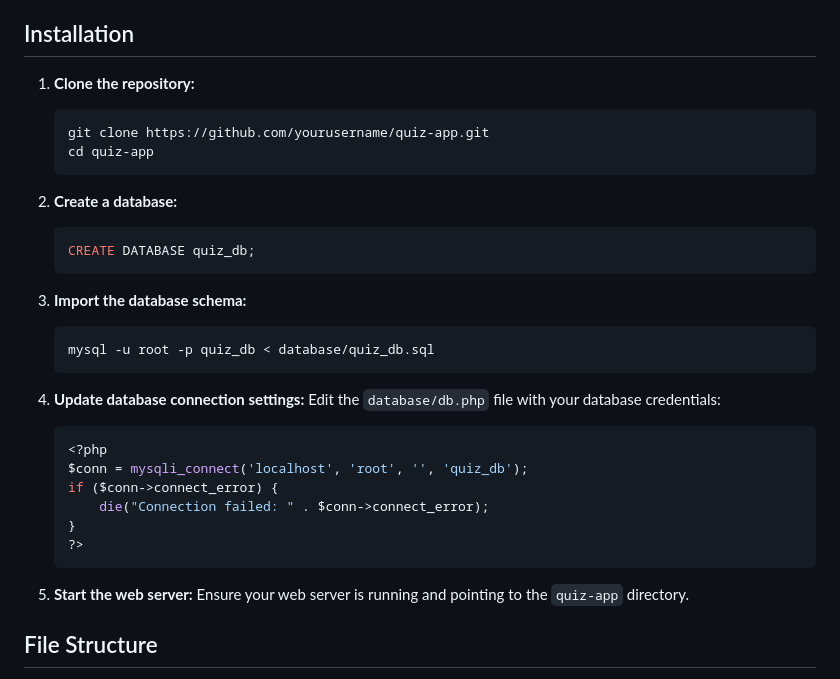
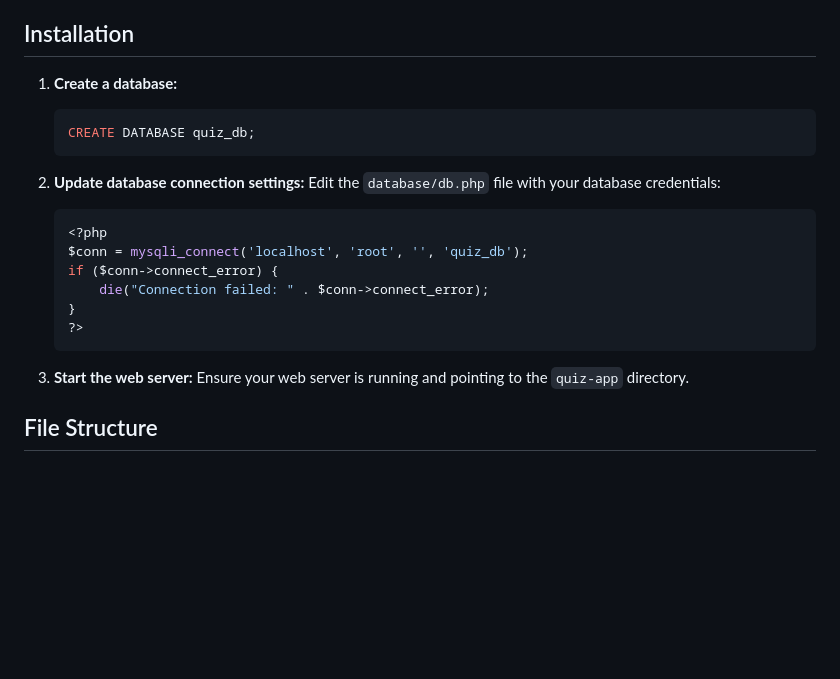
Before and after one commit to back-end-with-rlv/Quiz-App-in-PHP, a Markdown page: README.md, the part around the change. Drawn GitHub-style; blank space fills up the shorter version.

````diff
--- a/README.md
+++ b/README.md
@@ -19,23 +19,11 @@ A simple quiz application built with PHP and MySQL, providing user registration,
 
 ## Installation
 
-1. **Clone the repository:**
-   ```sh
-   git clone https://github.com/yourusername/quiz-app.git
-   cd quiz-app
-   ```
-
-2. **Create a database:**
+1. **Create a database:**
    ```sql
    CREATE DATABASE quiz_db;
    ```
-
-3. **Import the database schema:**
-   ```sh
-   mysql -u root -p quiz_db < database/quiz_db.sql
-   ```
-
-4. **Update database connection settings:**
+2. **Update database connection settings:**
    Edit the `database/db.php` file with your database credentials:
    ```php
    <?php
@@ -46,7 +34,7 @@ A simple quiz application built with PHP and MySQL, providing user registration,
    ?>
    ```
 
-5. **Start the web server:**
+3. **Start the web server:**
    Ensure your web server is running and pointing to the `quiz-app` directory.
 
 ## File Structure
````
